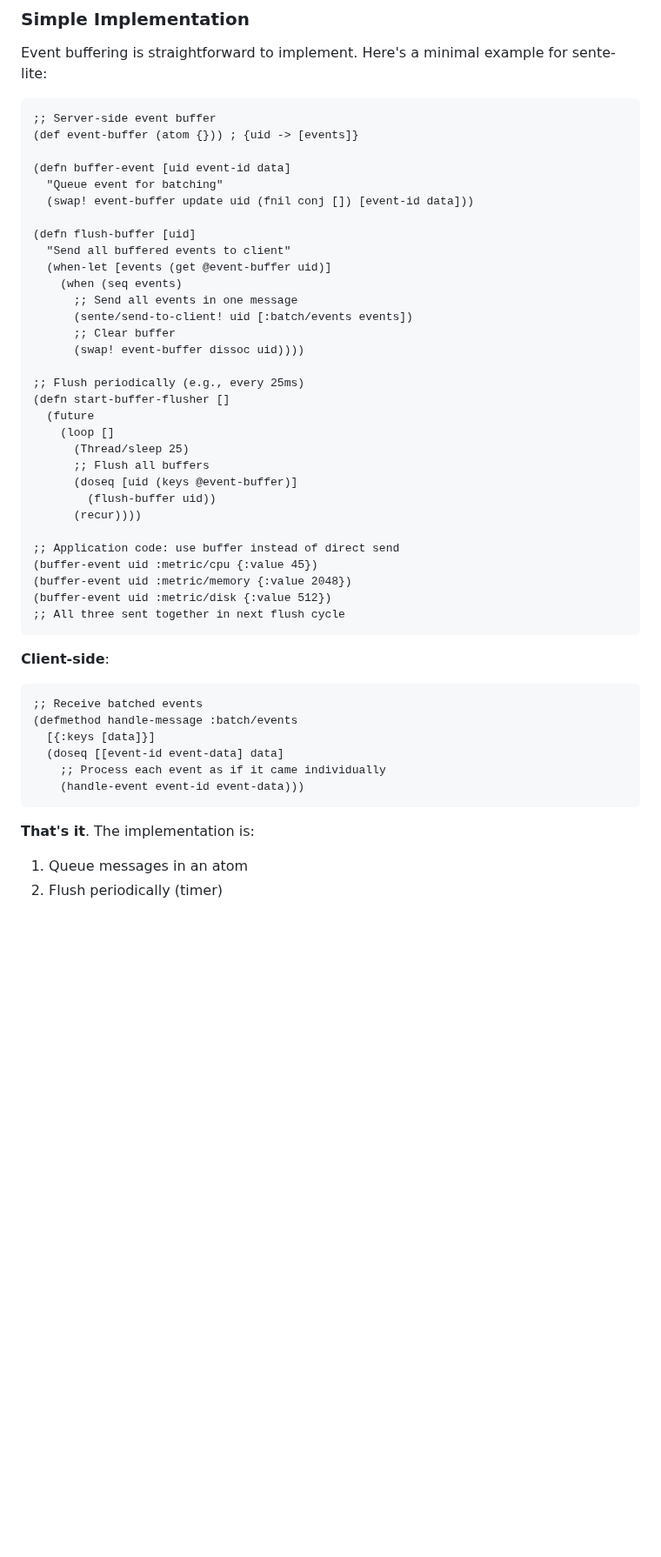
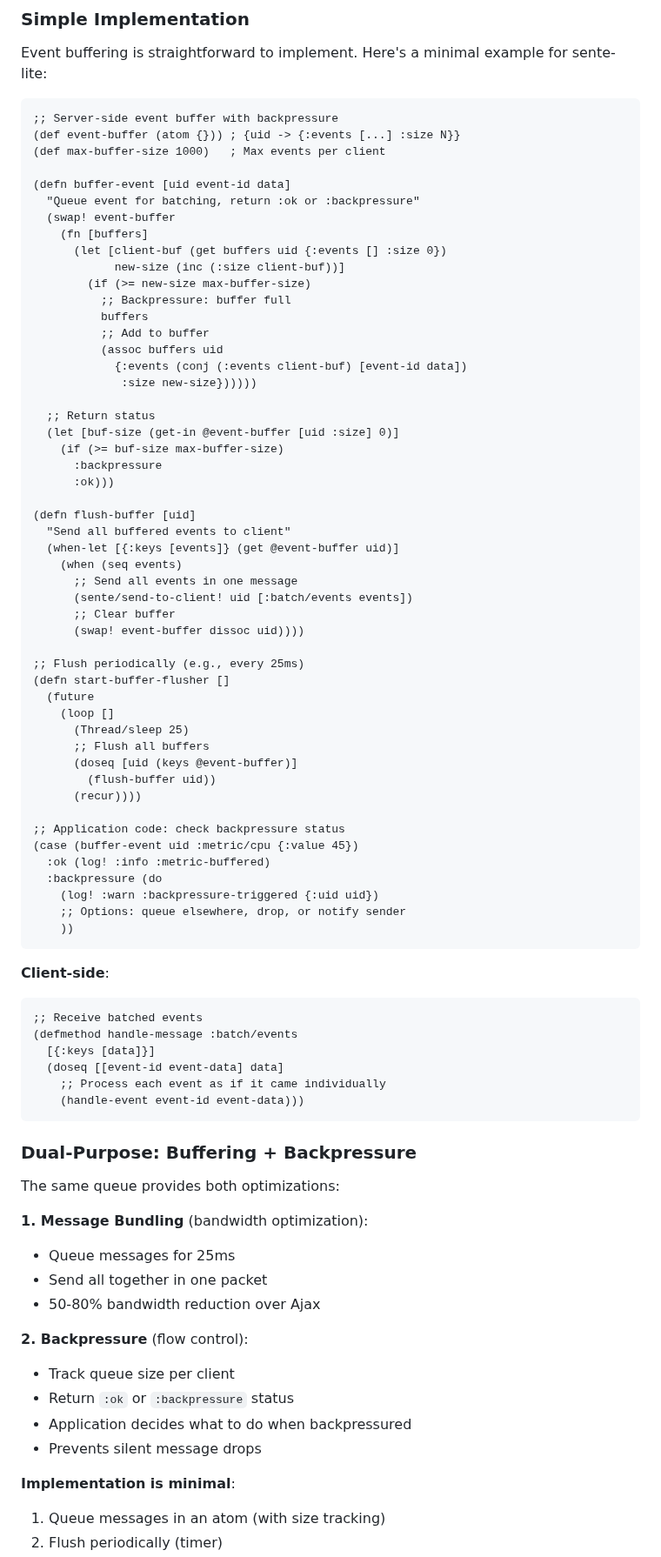
Before and after one commit to franks42/sente_lite, a Markdown page: doc/sente-lite-modules.md, the part around one of its changes. Shown at 87% size. Rendered like a GitHub page; blank space fills up the shorter version.

````diff
--- a/doc/sente-lite-modules.md
+++ b/doc/sente-lite-modules.md
@@ -3116,16 +3116,33 @@ At optimal time (or buffer full):
 Event buffering is straightforward to implement. Here's a minimal example for sente-lite:
 
 ```clojure
-;; Server-side event buffer
-(def event-buffer (atom {})) ; {uid -> [events]}
+;; Server-side event buffer with backpressure
+(def event-buffer (atom {})) ; {uid -> {:events [...] :size N}}
+(def max-buffer-size 1000)   ; Max events per client
 
 (defn buffer-event [uid event-id data]
-  "Queue event for batching"
-  (swap! event-buffer update uid (fnil conj []) [event-id data]))
+  "Queue event for batching, return :ok or :backpressure"
+  (swap! event-buffer
+    (fn [buffers]
+      (let [client-buf (get buffers uid {:events [] :size 0})
+            new-size (inc (:size client-buf))]
+        (if (>= new-size max-buffer-size)
+          ;; Backpressure: buffer full
+          buffers
+          ;; Add to buffer
+          (assoc buffers uid
+            {:events (conj (:events client-buf) [event-id data])
+             :size new-size})))))
+
+  ;; Return status
+  (let [buf-size (get-in @event-buffer [uid :size] 0)]
+    (if (>= buf-size max-buffer-size)
+      :backpressure
+      :ok)))
 
 (defn flush-buffer [uid]
   "Send all buffered events to client"
-  (when-let [events (get @event-buffer uid)]
+  (when-let [{:keys [events]} (get @event-buffer uid)]
     (when (seq events)
       ;; Send all events in one message
       (sente/send-to-client! uid [:batch/events events])
@@ -3142,11 +3159,13 @@ Event buffering is straightforward to implement. Here's a minimal example for se
         (flush-buffer uid))
       (recur))))
 
-;; Application code: use buffer instead of direct send
-(buffer-event uid :metric/cpu {:value 45})
-(buffer-event uid :metric/memory {:value 2048})
-(buffer-event uid :metric/disk {:value 512})
-;; All three sent together in next flush cycle
+;; Application code: check backpressure status
+(case (buffer-event uid :metric/cpu {:value 45})
+  :ok (log! :info :metric-buffered)
+  :backpressure (do
+    (log! :warn :backpressure-triggered {:uid uid})
+    ;; Options: queue elsewhere, drop, or notify sender
+    ))
 ```
 
 **Client-side**:
@@ -3159,6 +3178,21 @@ Event buffering is straightforward to implement. Here's a minimal example for se
     (handle-event event-id event-data)))
 ```
 
-**That's it**. The implementation is:
-1. Queue messages in an atom
+### Dual-Purpose: Buffering + Backpressure
+
+The same queue provides both optimizations:
+
+**1. Message Bundling** (bandwidth optimization):
+- Queue messages for 25ms
+- Send all together in one packet
+- 50-80% bandwidth reduction over Ajax
+
+**2. Backpressure** (flow control):
+- Track queue size per client
+- Return `:ok` or `:backpressure` status
+- Application decides what to do when backpressured
+- Prevents silent message drops
+
+**Implementation is minimal**:
+1. Queue messages in an atom (with size tracking)
 2. Flush periodically (timer)
````
Also changed, not shown: other parts of doc/sente-lite-modules.md (+29 -12 lines).
